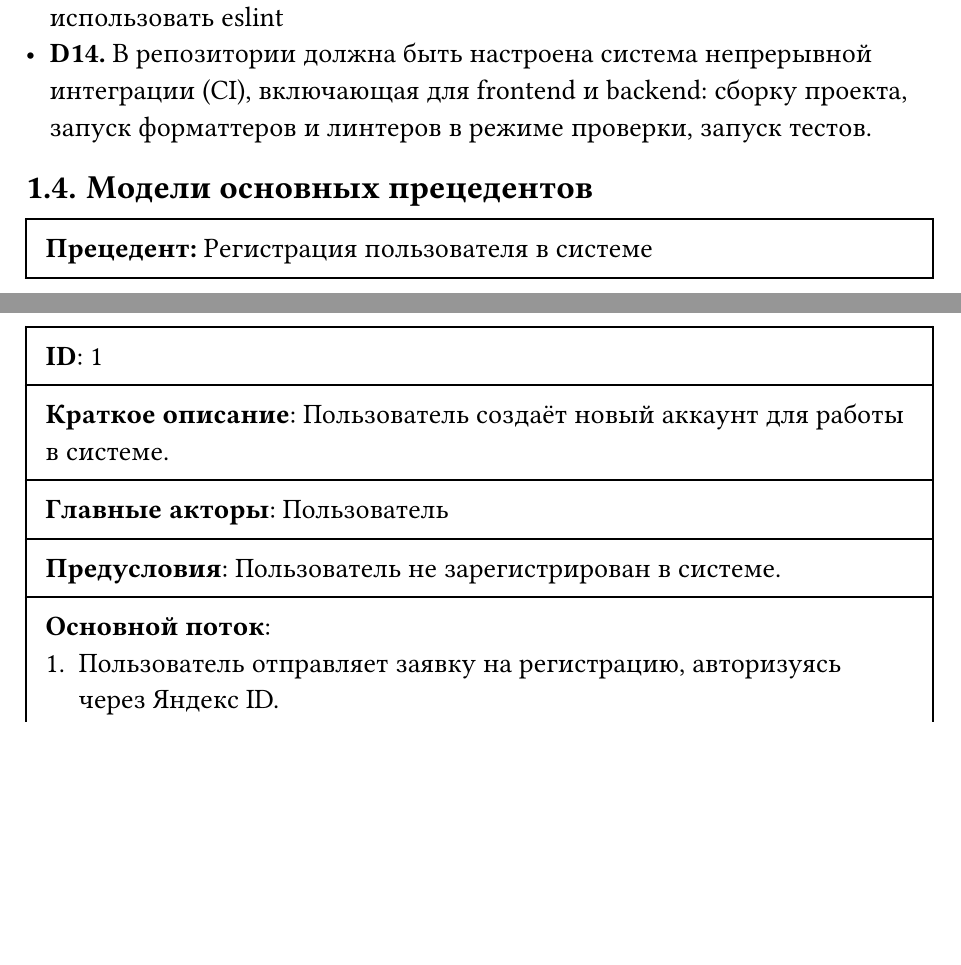
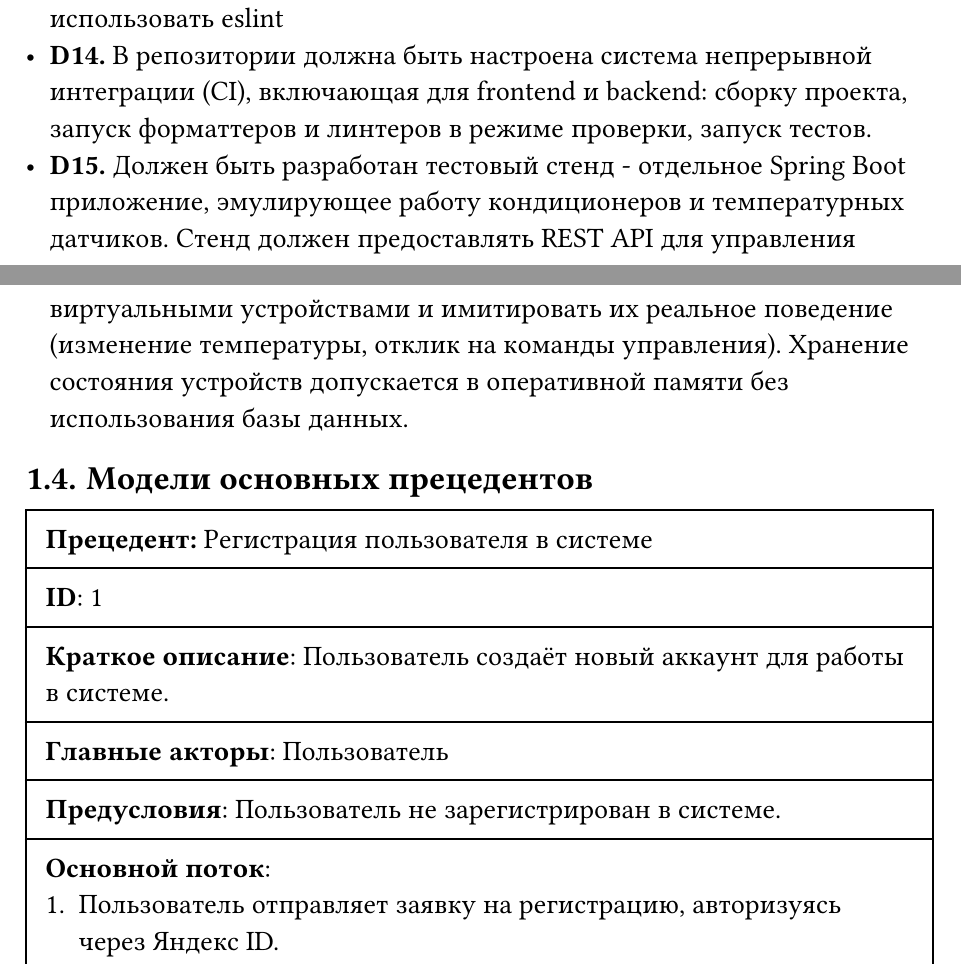
Before and after one commit to dllnnx/is-coursework, a Typst document (docs/report.typ): two parts of pages 7 and 8 of 10, joined at a grey line, cut so that both start at the same text, the shorter picture padded with empty space. Compiled offline with Typst 0.15; a missing font is replaced by an installed copy or a similar font.

Commit message:
D15 emulation

```diff
--- a/docs/report.typ
+++ b/docs/report.typ
@@ -148,6 +149,7 @@ _*Нефункциональные требования*_
 - *D12.* Для консистентности стиля исходного кода на Backend-стороне использовать checkstyle
 - *D13.* Для консистентности стиля исходного кода на Frontend-стороне использовать eslint
 - *D14.* В репозитории должна быть настроена система непрерывной интеграции (CI), включающая для frontend и backend: сборку проекта, запуск форматтеров и линтеров в режиме проверки, запуск тестов.
+- *D15.* Должен быть разработан тестовый стенд - отдельное Spring Boot приложение, эмулирующее работу кондиционеров и температурных датчиков. Стенд должен предоставлять REST API для управления виртуальными устройствами и имитировать их реальное поведение (изменение температуры, отклик на команды управления). Хранение состояния устройств допускается в оперативной памяти без использования базы данных.
 
 
 == Модели основных прецедентов
```
Also changed, not shown: docs/report.typ (1 more changed lines).
